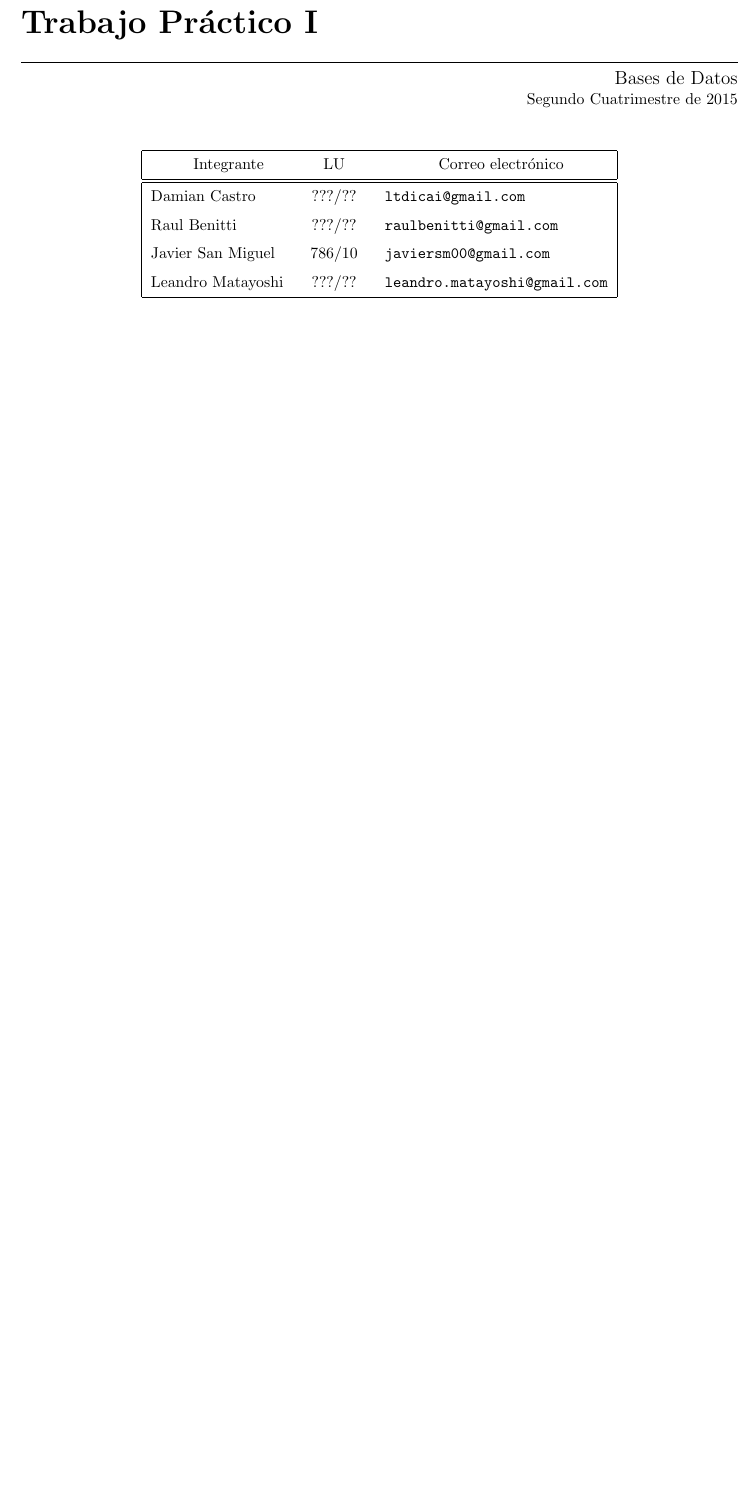
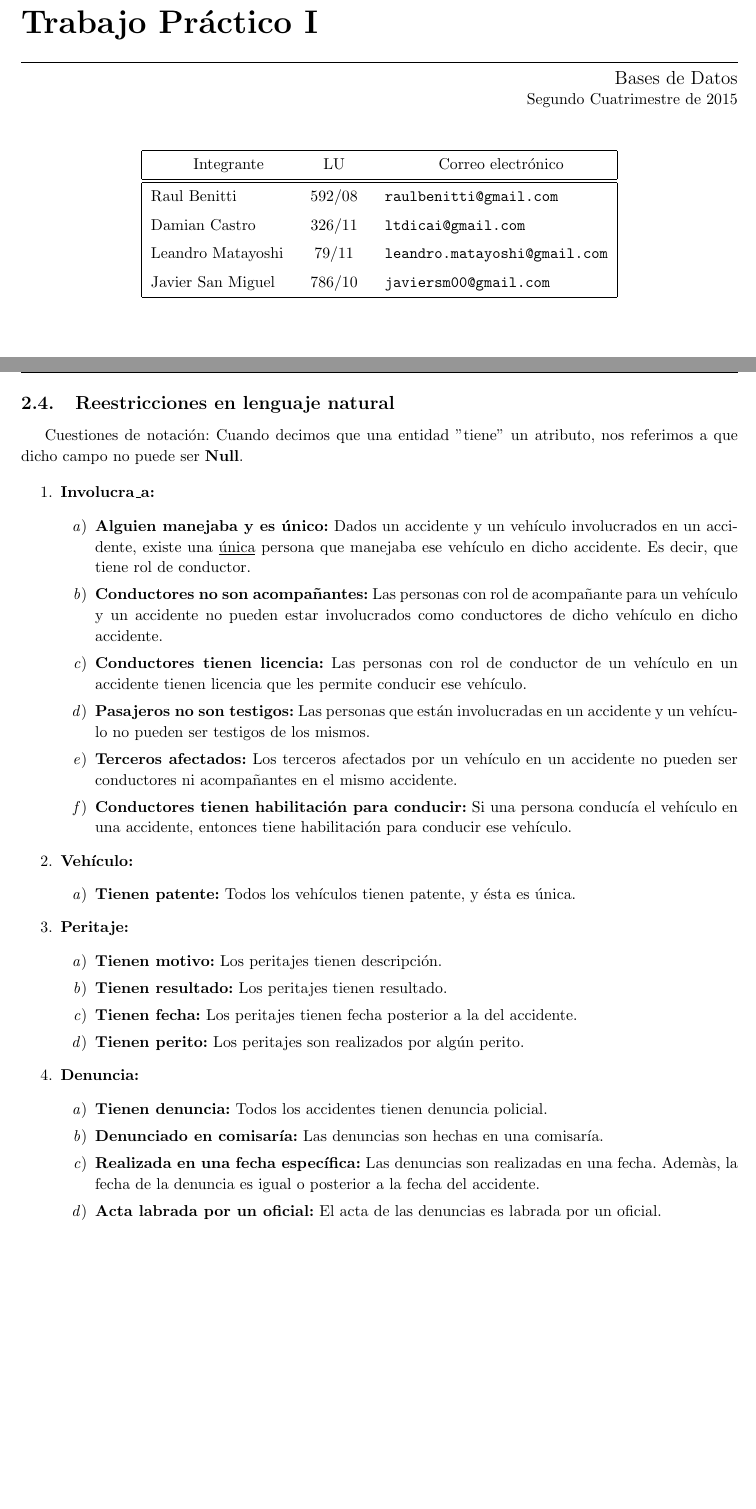
Before and after one commit to rbenitti/bases-2015c2-tp1, a LaTeX document (informe/informe.tex, which reads informe/der.tex, informe/page.layout.tex): part of page 1 of 9 before the commit and two parts of pages 1 and 6 of 10 after it, the two joined at a grey line, cut so that both start at the same text, the shorter picture padded with empty space. Compiled offline with pdfLaTeX.

Commit message:
Completé carátula y pie de página. Agregadas restricciones en lenguaje natural

```diff
--- a/informe/der.tex
+++ b/informe/der.tex
@@ -50,3 +53,38 @@ El diagrama completo fue separado en varias partes para facilitar su lectura.
     \caption{Lugar:Calle/Ruta}
   \end{center}
 \end{figure}
+
+\newpage
+\subsection{Reestricciones en lenguaje natural}
+
+Cuestiones de notación: Cuando decimos que una entidad ''tiene'' un atributo, nos referimos a que dicho campo no puede ser \textbf{Null}.
+
+\begin{enumerate}
+  \item \textbf{Involucra_a:}
+  \begin{enumerate}
+    \item \textbf{Alguien manejaba y es único:} Dados un accidente y un vehículo involucrados en un accidente, existe una \underline{única} persona que manejaba ese vehículo en dicho accidente. Es decir, que tiene rol de conductor.
+    \item \textbf{Conductores no son acompa\~nantes:} Las personas con rol de acompañante para un vehículo y un accidente no pueden estar involucrados como conductores de dicho vehículo en dicho accidente.
+    \item \textbf{Conductores tienen licencia:} Las personas con rol de conductor de un vehículo en un accidente tienen licencia que les permite conducir ese vehículo.
+    \item \textbf{Pasajeros no son testigos:} Las personas que están involucradas en un accidente y un vehículo no pueden ser testigos de los mismos.
+    \item \textbf{Terceros afectados:} Los terceros afectados por un vehículo en un accidente no pueden ser conductores ni acompañantes en el mismo accidente.
+    \item \textbf{Conductores tienen habilitación para conducir:} Si una persona conducía el vehículo en una accidente, entonces tiene habilitación para conducir ese vehículo.
+  \end{enumerate}
+  \item \textbf{Vehículo:}
+    \begin{enumerate}
+      \item \textbf{Tienen patente:} Todos los vehículos tienen patente, y ésta es única.
+    \end{enumerate}
+  \item \textbf{Peritaje:}
+    \begin{enumerate}
+      \item \textbf{Tienen motivo:} Los peritajes tienen descripción.
+      \item \textbf{Tienen resultado:} Los peritajes tienen resultado.
+      \item \textbf{Tienen fecha:} Los peritajes tienen fecha posterior a la del accidente.
+      \item \textbf{Tienen perito:} Los peritajes son realizados por algún perito.
+    \end{enumerate}
+  \item \textbf{Denuncia:}
+    \begin{enumerate}
+      \item \textbf{Tienen denuncia:} Todos los accidentes tienen denuncia policial.
+      \item \textbf{Denunciado en comisaría:} Las denuncias son hechas en una comisaría.
+      \item \textbf{Realizada en una fecha específica:} Las denuncias son realizadas en una fecha. Ademàs, la fecha de la denuncia es igual o posterior a la fecha del accidente.
+      \item \textbf{Acta labrada por un oficial:} El acta de las denuncias es labrada por un oficial.
+    \end{enumerate}
+\end{enumerate}
--- a/informe/informe.tex
+++ b/informe/informe.tex
@@ -81,10 +81,10 @@
 \submateria{Segundo Cuatrimestre de 2015}
 \titulo{Trabajo Práctico I}
 %\subtitulo{Scheduling}
-\integrante{Damian Castro}{???/??}{ltdicai@gmail.com }
-\integrante{Raul Benitti}{???/??}{raulbenitti@gmail.com }
+\integrante{Raul Benitti}{592/08}{raulbenitti@gmail.com }
+\integrante{Damian Castro}{326/11}{ltdicai@gmail.com }
+\integrante{Leandro Matayoshi}{79/11}{leandro.matayoshi@gmail.com }
 \integrante{Javier San Miguel}{786/10}{javiersm00@gmail.com}
-\integrante{Leandro Matayoshi}{???/??}{leandro.matayoshi@gmail.com }
 
 \makeatletter
 
--- a/informe/page.layout.tex
+++ b/informe/page.layout.tex
@@ -7,7 +7,7 @@
 \fancyhf{}
 
 \fancyhead[LO]{Sección \rightmark} % \thesection\
-\fancyfoot[LO]{\small{Yanet Giuseppin, Laura Muiño, Javier San Miguel, Axel Straminsky}}
+\fancyfoot[LO]{\small{Raul Benitti, Damián Castro, Leandro Matayoshi, Javier San Miguel}}
 \fancyfoot[RO]{\thepage}
 \renewcommand{\headrulewidth}{0.5pt}
 \renewcommand{\footrulewidth}{0.5pt}
```
Also changed, not shown: informe/der.tex (3 more changed lines).
